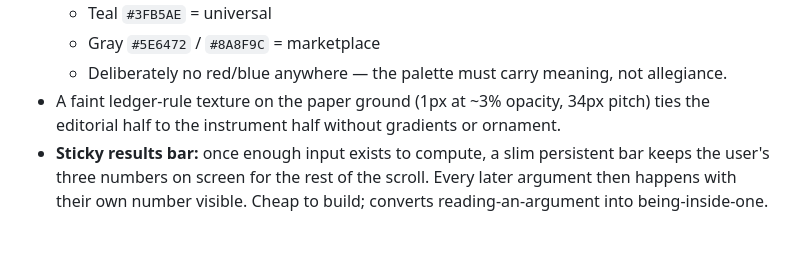
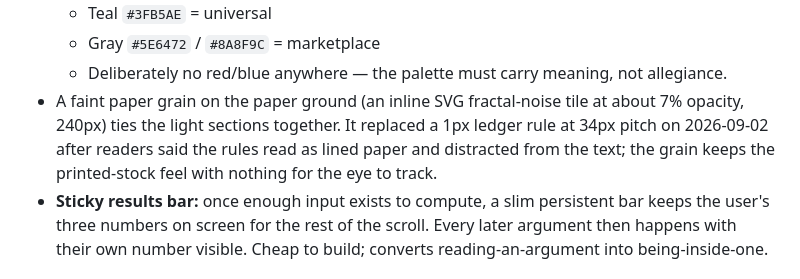
Before and after one commit to tylerzeruk-glitch/thewholebill, a Markdown page: docs/design-brief.md, the part around the change. GitHub-like rendering; blank space fills up the shorter version.

Commit message:
Design brief: the paper ground is grain now, not a ledger rule
Co-Authored-By: Claude Fable 5.1 <noreply@anthropic.com>

```diff
--- a/docs/design-brief.md
+++ b/docs/design-brief.md
@@ -57,8 +57,10 @@ calculator lives. The shift in ground signals "now we're computing your numbers.
   - Teal `#3FB5AE` = universal
   - Gray `#5E6472` / `#8A8F9C` = marketplace
   - Deliberately no red/blue anywhere — the palette must carry meaning, not allegiance.
-- A faint ledger-rule texture on the paper ground (1px at ~3% opacity, 34px pitch) ties the
-  editorial half to the instrument half without gradients or ornament.
+- A faint paper grain on the paper ground (an inline SVG fractal-noise tile at about 7%
+  opacity, 240px) ties the light sections together. It replaced a 1px ledger rule at 34px
+  pitch on 2026-09-02 after readers said the rules read as lined paper and distracted from
+  the text; the grain keeps the printed-stock feel with nothing for the eye to track.
 - **Sticky results bar:** once enough input exists to compute, a slim persistent bar keeps the
   user's three numbers on screen for the rest of the scroll. Every later argument then happens
   with their own number visible. Cheap to build; converts reading-an-argument into being-inside-one.
```
